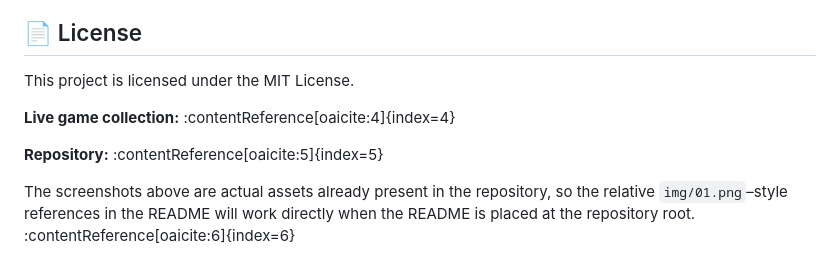
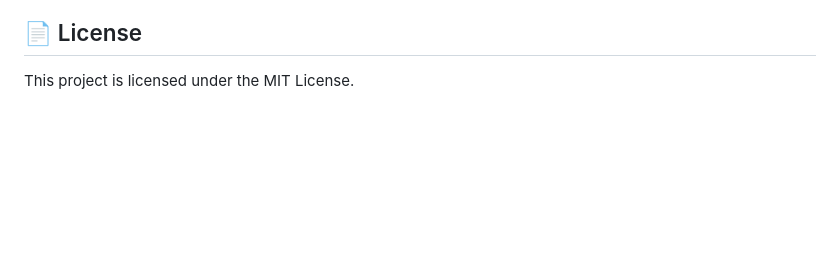
Before and after one commit to mscbuild/game, a Markdown page: README.md, the part around the change. Rendered like a GitHub page; blank space fills up the shorter version.

Commit message:
Update README to remove outdated references
Removed references to live game collection and repository.

```diff
--- a/README.md
+++ b/README.md
@@ -223,9 +223,3 @@ Every contribution helps the project grow.
 ## 📄 License
 
 This project is licensed under the MIT License.
-
-**Live game collection:** :contentReference[oaicite:4]{index=4}
-
-**Repository:** :contentReference[oaicite:5]{index=5}
-
-The screenshots above are actual assets already present in the repository, so the relative `img/01.png`–style references in the README will work directly when the README is placed at the repository root. :contentReference[oaicite:6]{index=6}
```
